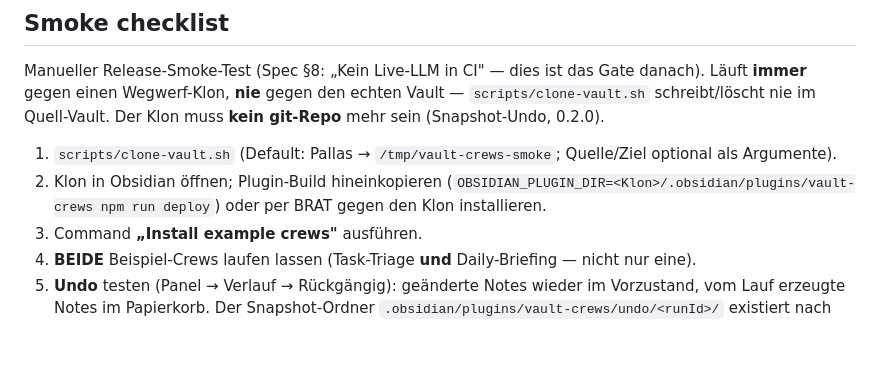
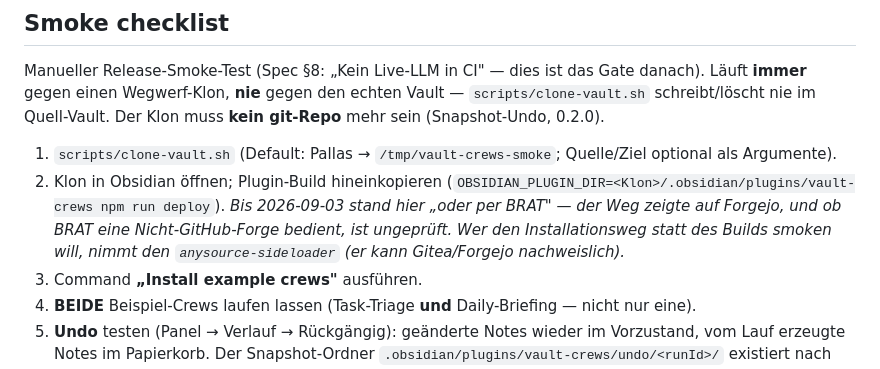
Before and after one commit to johannes-kaindl/vault-crews, a Markdown page: AGENTS.md, the part around the change. Rendered like a GitHub page; blank space fills up the shorter version.

```diff
--- a/AGENTS.md
+++ b/AGENTS.md
@@ -150,8 +150,10 @@ Der Klon muss **kein git-Repo** mehr sein (Snapshot-Undo, 0.2.0).
 1. `scripts/clone-vault.sh` (Default: Pallas → `/tmp/vault-crews-smoke`;
    Quelle/Ziel optional als Argumente).
 2. Klon in Obsidian öffnen; Plugin-Build hineinkopieren
-   (`OBSIDIAN_PLUGIN_DIR=<Klon>/.obsidian/plugins/vault-crews npm run deploy`)
-   oder per BRAT gegen den Klon installieren.
+   (`OBSIDIAN_PLUGIN_DIR=<Klon>/.obsidian/plugins/vault-crews npm run deploy`).
+   *Bis 2026-09-03 stand hier „oder per BRAT" — der Weg zeigte auf Forgejo, und ob BRAT
+   eine Nicht-GitHub-Forge bedient, ist ungeprüft. Wer den Installationsweg statt des
+   Builds smoken will, nimmt den `anysource-sideloader` (er kann Gitea/Forgejo nachweislich).*
 3. Command **„Install example crews"** ausführen.
 4. **BEIDE** Beispiel-Crews laufen lassen (Task-Triage **und** Daily-Briefing —
    nicht nur eine).
```
Also changed, not shown: README.de.md (+39 -10 lines), README.md (+38 -10 lines).
